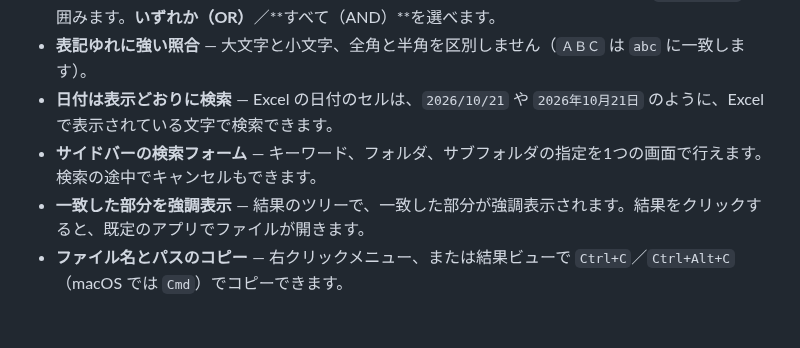
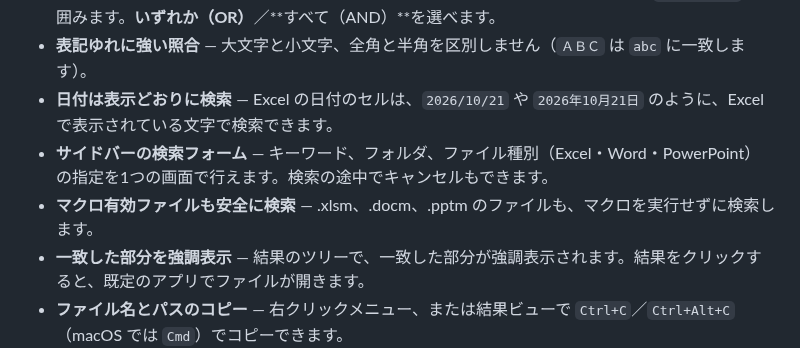
Before and after one commit to yoshihicode/office-content-search, a Markdown page: README.ja.md, the part around one of its changes. Drawn GitHub-style; blank space fills up the shorter version.

```diff
--- a/README.ja.md
+++ b/README.ja.md
@@ -13,7 +13,8 @@
 - **複数のキーワード** — スペースで区切って複数のキーワードを指定できます。語句は `"二重引用符"` で囲みます。**いずれか（OR）**／**すべて（AND）**を選べます。
 - **表記ゆれに強い照合** — 大文字と小文字、全角と半角を区別しません（`ＡＢＣ` は `abc` に一致します）。
 - **日付は表示どおりに検索** — Excel の日付のセルは、`2026/10/21` や `2026年10月21日` のように、Excel で表示されている文字で検索できます。
-- **サイドバーの検索フォーム** — キーワード、フォルダ、サブフォルダの指定を1つの画面で行えます。検索の途中でキャンセルもできます。
+- **サイドバーの検索フォーム** — キーワード、フォルダ、ファイル種別（Excel・Word・PowerPoint）の指定を1つの画面で行えます。検索の途中でキャンセルもできます。
+- **マクロ有効ファイルも安全に検索** — .xlsm、.docm、.pptm のファイルも、マクロを実行せずに検索します。
 - **一致した部分を強調表示** — 結果のツリーで、一致した部分が強調表示されます。結果をクリックすると、既定のアプリでファイルが開きます。
 - **ファイル名とパスのコピー** — 右クリックメニュー、または結果ビューで `Ctrl+C`／`Ctrl+Alt+C`（macOS では `Cmd`）でコピーできます。
 - **結果をテキストで出力** — 結果の一覧をエディタのタブに開き、読んだり、保存したり、共有したりできます。
```
Also changed, not shown: other parts of README.ja.md (+7 -7 lines), CHANGELOG.md (+6 -0 lines), README.md (+8 -7 lines), images/screenshot.gif, 16 other files.
